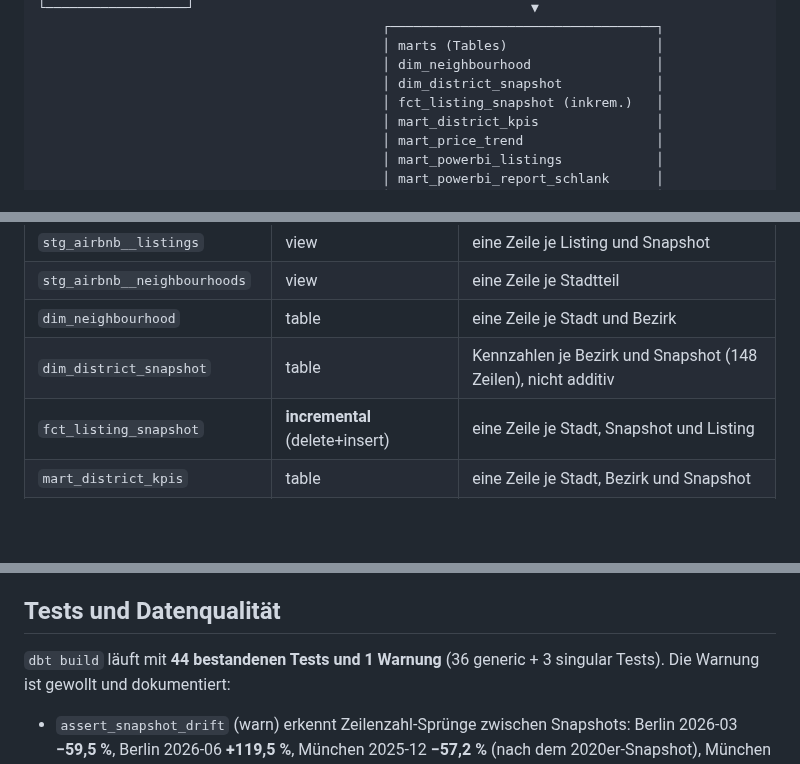
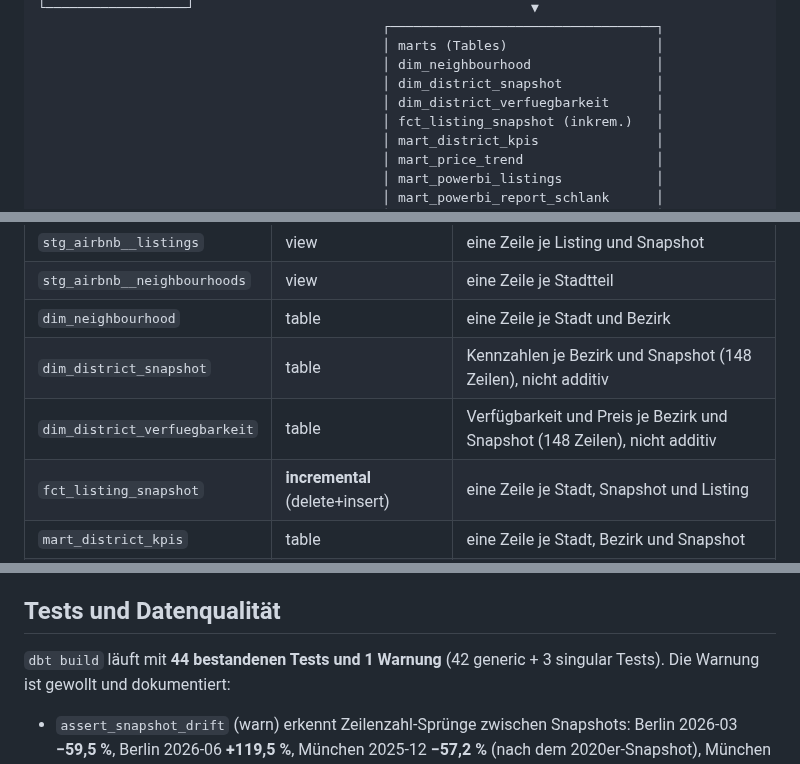
Before and after one commit to voizard/Airbnb_Vergleich_MU_B, a Markdown page: README.md, 3 parts joined by grey strips. Drawn GitHub-style; blank space fills up the shorter version.

```diff
--- a/README.md
+++ b/README.md
@@ -27,6 +27,7 @@ Inside Airbnb CSVs          EL (Python/DuckDB)         T (dbt)
                                             │ marts (Tables)                   │
                                             │ dim_neighbourhood                │
                                             │ dim_district_snapshot            │
+                                            │ dim_district_verfuegbarkeit      │
                                             │ fct_listing_snapshot (inkrem.)   │
                                             │ mart_district_kpis               │
                                             │ mart_price_trend                 │
@@ -74,6 +75,7 @@ einheitliche Schema ab; Berlin 2015 nutzt `neighbourhood` unverändert.
 | `stg_airbnb__neighbourhoods` | view | eine Zeile je Stadtteil |
 | `dim_neighbourhood` | table | eine Zeile je Stadt und Bezirk |
 | `dim_district_snapshot` | table | Kennzahlen je Bezirk und Snapshot (148 Zeilen), nicht additiv |
+| `dim_district_verfuegbarkeit` | table | Verfügbarkeit und Preis je Bezirk und Snapshot (148 Zeilen), nicht additiv |
 | `fct_listing_snapshot` | **incremental** (delete+insert) | eine Zeile je Stadt, Snapshot und Listing |
 | `mart_district_kpis` | table | eine Zeile je Stadt, Bezirk und Snapshot |
 | `mart_price_trend` | table | Kennzahlen plus Veränderung zum Vorgänger-Snapshot |
@@ -110,7 +112,7 @@ zu `analysis_district` (siehe `stg_airbnb__listings`).
 
 ## Tests und Datenqualität
 
-`dbt build` läuft mit **44 bestandenen Tests und 1 Warnung** (36 generic +
+`dbt build` läuft mit **44 bestandenen Tests und 1 Warnung** (42 generic +
 3 singular Tests). Die Warnung ist gewollt und dokumentiert:
 
 - `assert_snapshot_drift` (warn) erkennt Zeilenzahl-Sprünge zwischen Snapshots:
```
Also changed, not shown: other parts of README.md (+23 -4 lines), docs/powerbi_verfuegbarkeit.png (added), 5 other files.
